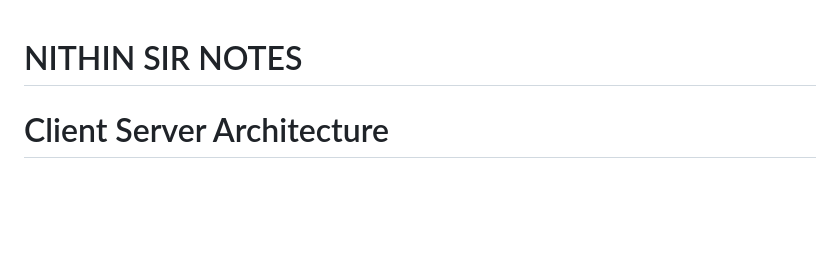
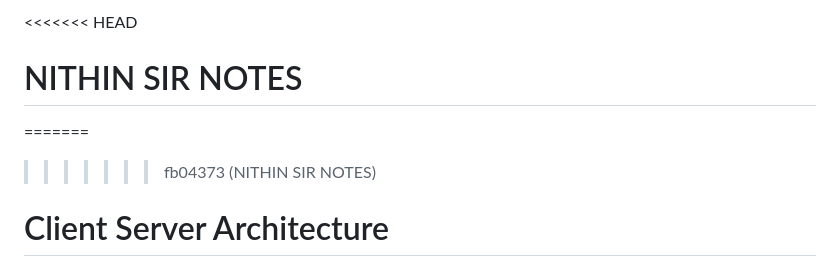
Before and after one commit to PRAKHARSAHUJI/Web-Develpoment, a Markdown page: HTML NITHIN SIR/NOTES.md, the part around the change. Rendered like a GitHub page; blank space fills up the shorter version.

Commit message:
NITHIN SIR NOTES

```diff
--- a/HTML NITHIN SIR/NOTES.md
+++ b/HTML NITHIN SIR/NOTES.md
@@ -1,5 +1,8 @@
+<<<<<<< HEAD
 # NITHIN SIR NOTES
 
+=======
+>>>>>>> fb04373 (NITHIN SIR NOTES)
 # Client Server Architecture
 
 1. Client is a computer which is capable of sending request to other computers present in interenet.
```
